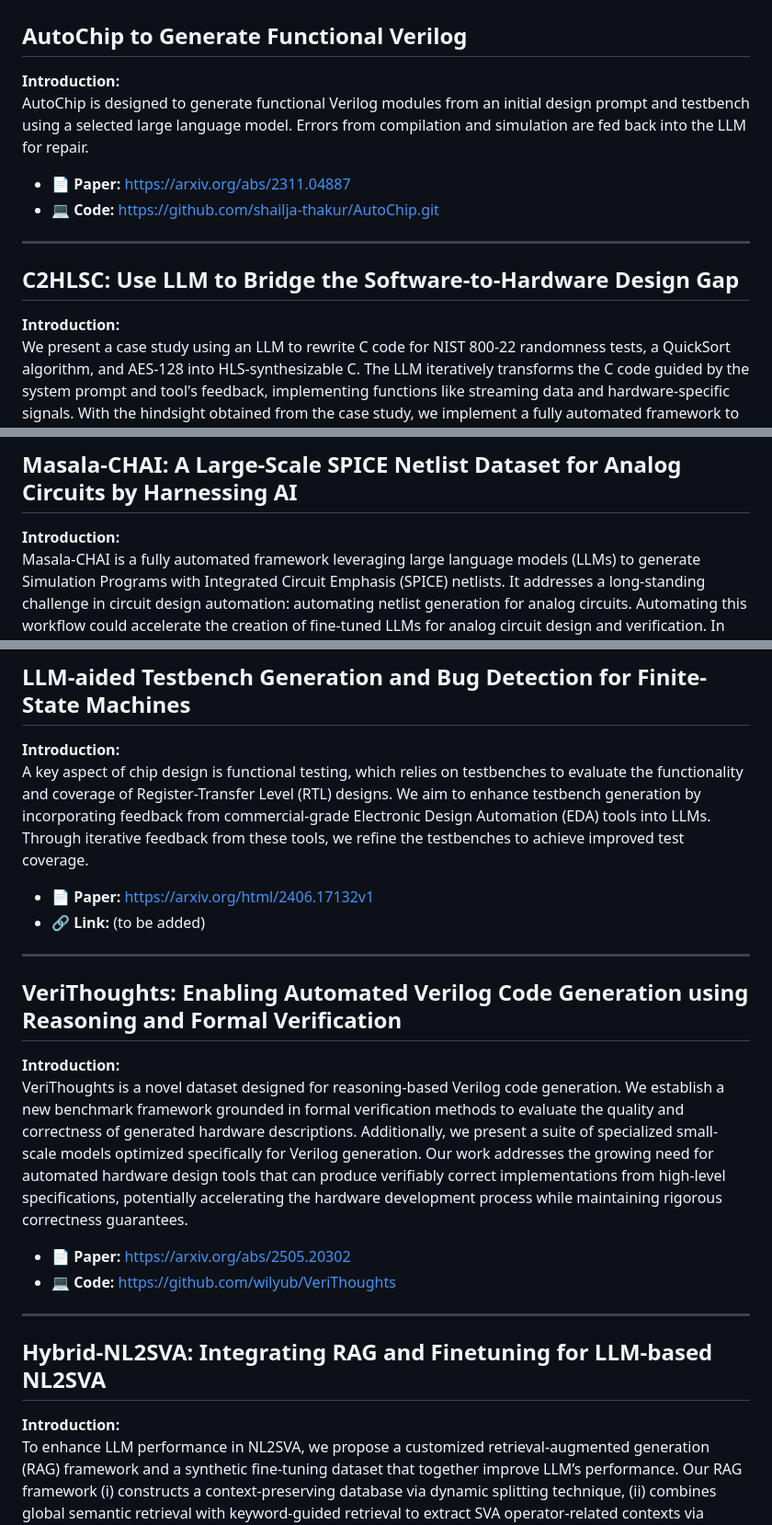
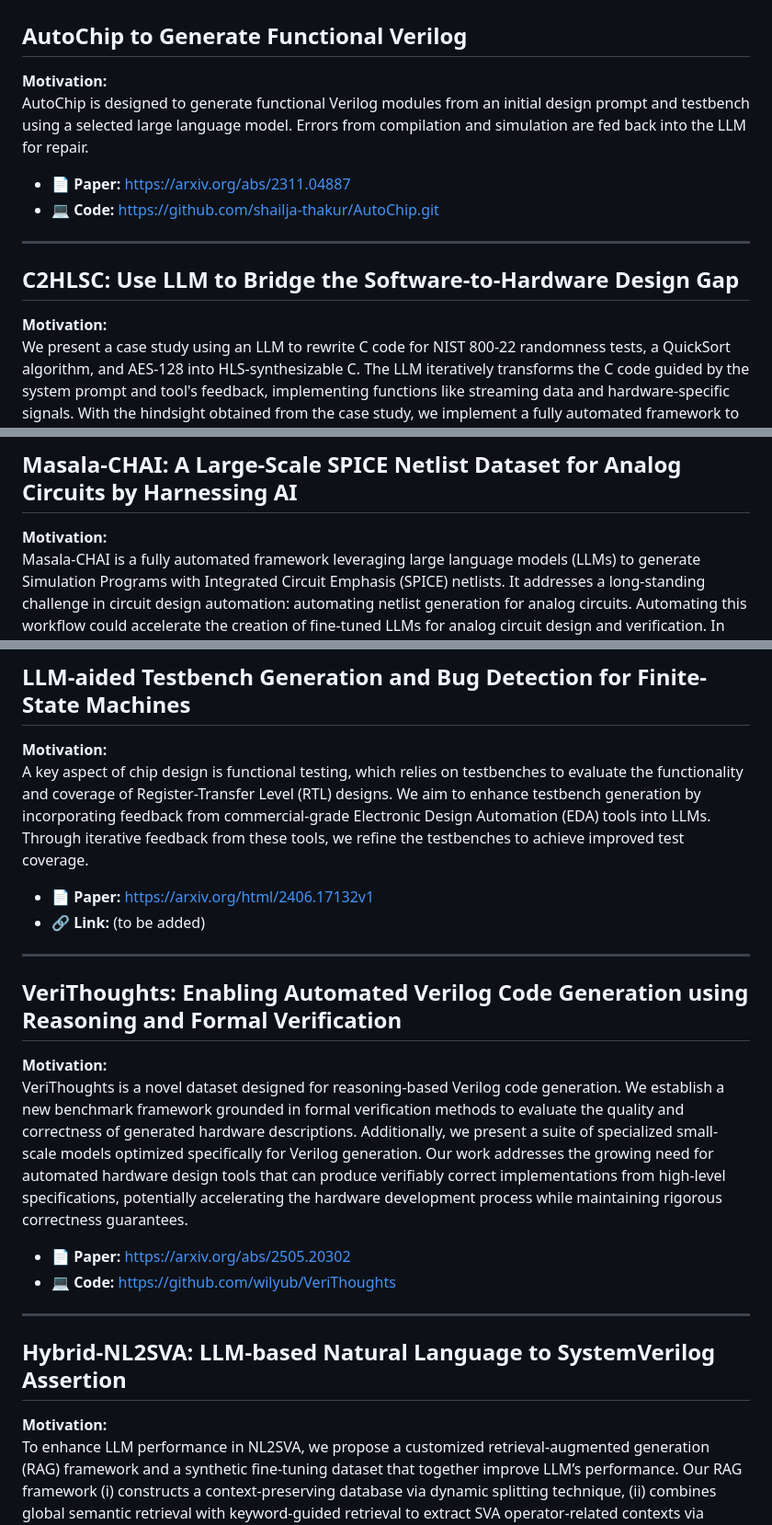
Before and after one commit to FCHXWH823/LLM4ChipDesign, a Markdown page: README.md, 3 parts joined by grey strips. Shown: that part at 92% size. GitHub-like rendering.

```diff
--- a/README.md
+++ b/README.md
@@ -1,7 +1,7 @@
 # Generative AI for Chip Design (Design, Verification, Validation, Testbench Generation, Security assessment)
 
 ## AutoChip to Generate Functional Verilog
-**Introduction:**
+**Motivation:**
 AutoChip is designed to generate functional Verilog modules from an initial design prompt and testbench using a selected large language model. Errors from compilation and simulation are fed back into the LLM for repair.
 
 - 📄 **Paper:** https://arxiv.org/abs/2311.04887
@@ -10,7 +10,7 @@ AutoChip is designed to generate functional Verilog modules from an initial desi
 ---
 
 ## C2HLSC: Use LLM to Bridge the Software-to-Hardware Design Gap
-**Introduction:**
+**Motivation:**
 We present a case study using an LLM to rewrite C code for NIST 800-22 randomness tests, a QuickSort algorithm, and AES-128 into HLS-synthesizable C. The LLM iteratively transforms the C code guided by the system prompt and tool's feedback, implementing functions like streaming data and hardware-specific signals. With the hindsight obtained from the case study, we implement a fully automated framework to refactor C code into HLS-compatible formats using LLMs. To tackle complex designs, we implement a preprocessing step that breaks down the hierarchy in order to approach the problem in a divide-and-conquer bottom-up way.
 
 - 📄 **Paper:** https://arxiv.org/abs/2412.00214
@@ -19,7 +19,7 @@ We present a case study using an LLM to rewrite C code for NIST 800-22 randomnes
 ---
 
 ## Masala-CHAI: A Large-Scale SPICE Netlist Dataset for Analog Circuits by Harnessing AI
-**Introduction:**
+**Motivation:**
 Masala-CHAI is a fully automated framework leveraging large language models (LLMs) to generate Simulation Programs with Integrated Circuit Emphasis (SPICE) netlists. It addresses a long-standing challenge in circuit design automation: automating netlist generation for analog circuits. Automating this workflow could accelerate the creation of fine-tuned LLMs for analog circuit design and verification. In this work, we identify key challenges in automated netlist generation and evaluate multimodal capabilities of state-of-the-art LLMs, particularly GPT-4, in addressing them. We propose a three-step workflow to overcome existing limitations: labeling analog circuits, prompt tuning, and netlist verification. This approach enables end-to-end SPICE netlist generation from circuit schematic images, tackling the persistent challenge of accurate netlist generation.
 
 - 📄 **Paper:** https://arxiv.org/abs/2411.14299
@@ -28,7 +28,7 @@ Masala-CHAI is a fully automated framework leveraging large language models (LLM
 ---
 
 ## LLM-aided Testbench Generation and Bug Detection for Finite-State Machines
-**Introduction:**
+**Motivation:**
 A key aspect of chip design is functional testing, which relies on testbenches to evaluate the functionality and coverage of Register-Transfer Level (RTL) designs. We aim to enhance testbench generation by incorporating feedback from commercial-grade Electronic Design Automation (EDA) tools into LLMs. Through iterative feedback from these tools, we refine the testbenches to achieve improved test coverage.
 
 - 📄 **Paper:** https://arxiv.org/html/2406.17132v1
@@ -37,7 +37,7 @@ A key aspect of chip design is functional testing, which relies on testbenches t
 ---
 
 ## VeriThoughts: Enabling Automated Verilog Code Generation using Reasoning and Formal Verification
-**Introduction:**
+**Motivation:**
 VeriThoughts is a novel dataset designed for reasoning-based Verilog code generation. We establish a new benchmark framework grounded in formal verification methods to evaluate the quality and correctness of generated hardware descriptions. Additionally, we present a suite of specialized small-scale models optimized specifically for Verilog generation. Our work addresses the growing need for automated hardware design tools that can produce verifiably correct implementations from high-level specifications, potentially accelerating the hardware development process while maintaining rigorous correctness guarantees.
 
 - 📄 **Paper:** https://arxiv.org/abs/2505.20302
@@ -45,8 +45,8 @@ VeriThoughts is a novel dataset designed for reasoning-based Verilog code genera
 
 ---
 
-## Hybrid-NL2SVA: Integrating RAG and Finetuning for LLM-based NL2SVA
-**Introduction:**
+## Hybrid-NL2SVA: LLM-based Natural Language to SystemVerilog Assertion
+**Motivation:**
 To enhance LLM performance in NL2SVA, we propose a customized retrieval-augmented generation (RAG) framework and a synthetic fine-tuning dataset that together improve LLM’s performance. Our RAG framework (i) constructs a context-preserving database via dynamic splitting technique, (ii) combines global semantic retrieval with keyword-guided retrieval to extract SVA operator-related contexts via HybridRetrieval, and (iii) validates and corrects the use of SVA operators in LLM-generated SVAs via SVA operator-based rechecking. To further improve lightweight models over NL2SVA, our fine-tuning dataset provides prompt-guided explanations that teach LLMs the layer-by-layer construction process of concurrent SVAs, enabling supervised fine-tuning that greatly improves syntax and functionality accuracy.
 
 - 📄 **Paper:** https://arxiv.org/pdf/2506.21569
```
